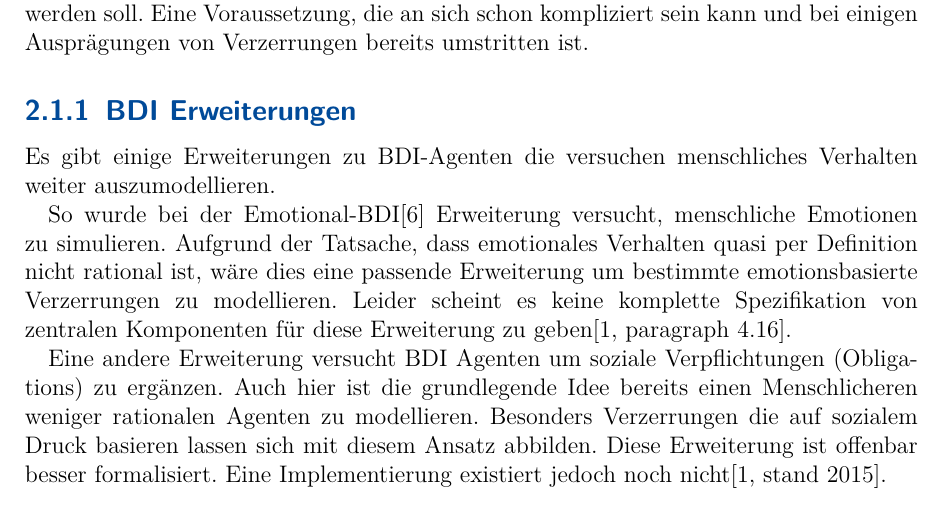
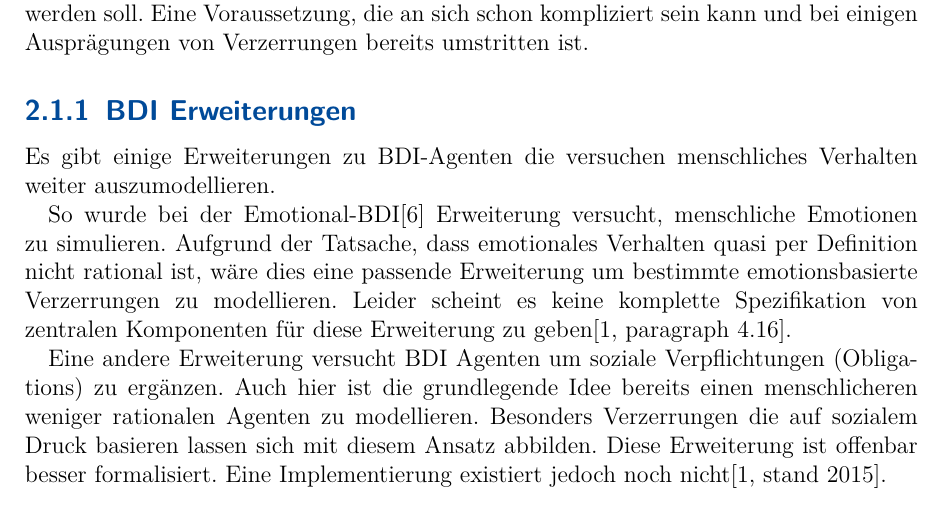
Before and after one commit to Skasselbard/AgentenWissen, a LaTeX thesis (main.tex, which reads chapters/02basicAgents.tex): part of page 6 of 10, cut so that both start at the same text. Compiled offline with pdfLaTeX; an older LaTeX class or package is replaced by its successor.

Commit message:
feedback olli^^

```diff
--- a/chapters/02basicAgents.tex
+++ b/chapters/02basicAgents.tex
@@ -59,7 +59,7 @@ Aufgrund der Tatsache, dass emotionales Verhalten quasi per Definition nicht rat
 Leider scheint es keine komplette Spezifikation von zentralen Komponenten für diese Erweiterung zu geben\cite[paragraph 4.16]{balke2014agents}.
 
 Eine andere Erweiterung versucht BDI Agenten um soziale Verpflichtungen (Obligations) zu ergänzen.
-Auch hier ist die grundlegende Idee bereits einen Menschlicheren weniger rationalen Agenten zu modellieren.
+Auch hier ist die grundlegende Idee bereits einen menschlicheren weniger rationalen Agenten zu modellieren.
 Besonders Verzerrungen die auf sozialem Druck basieren lassen sich mit diesem Ansatz abbilden.
 Diese Erweiterung ist offenbar besser formalisiert.
 Eine Implementierung existiert jedoch noch nicht\cite[stand 2015]{balke2014agents}.
```
Also changed, not shown: main.pdf.
